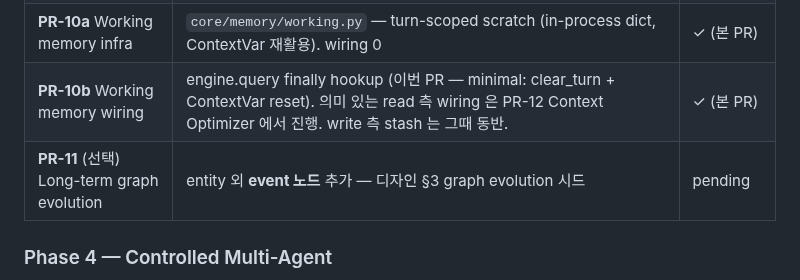
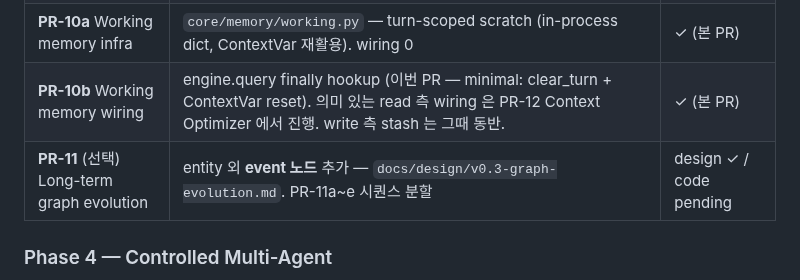
Before and after one commit to 222315AIS/James-RAG-Evol, a Markdown page: docs/handovers/v0.3-cognitive-layer-track.md, the part around the change. Rendered like a GitHub page.

```diff
--- a/docs/handovers/v0.3-cognitive-layer-track.md
+++ b/docs/handovers/v0.3-cognitive-layer-track.md
@@ -177,7 +177,7 @@ LAYER 5  Docker isolation (1 container per agent)
 | **PR-9b** Episodic wiring | 4 cognitive stage 의 `record_event()` + ContextVar 전파 + cross-turn 컨텍스트 주입 + `GET /admin/episodic/{session_id}` | ✓ (본 PR) |
 | **PR-10a** Working memory infra | `core/memory/working.py` — turn-scoped scratch (in-process dict, ContextVar 재활용). wiring 0 | ✓ (본 PR) |
 | **PR-10b** Working memory wiring | engine.query finally hookup (이번 PR — minimal: clear_turn + ContextVar reset). 의미 있는 read 측 wiring 은 PR-12 Context Optimizer 에서 진행. write 측 stash 는 그때 동반. | ✓ (본 PR) |
-| **PR-11** (선택) Long-term graph evolution | entity 외 **event 노드** 추가 — 디자인 §3 graph evolution 시드 | pending |
+| **PR-11** (선택) Long-term graph evolution | entity 외 **event 노드** 추가 — `docs/design/v0.3-graph-evolution.md`. PR-11a~e 시퀀스 분할 | design ✓ / code pending |
 
 ### Phase 4 — Controlled Multi-Agent
 - 사이클 9 CR-E 가 이미 Orchestrator/Approver 구조 → 그 위에 확장
```
Also changed, not shown: docs/design/v0.3-graph-evolution.md (added, +443 -0 lines).
